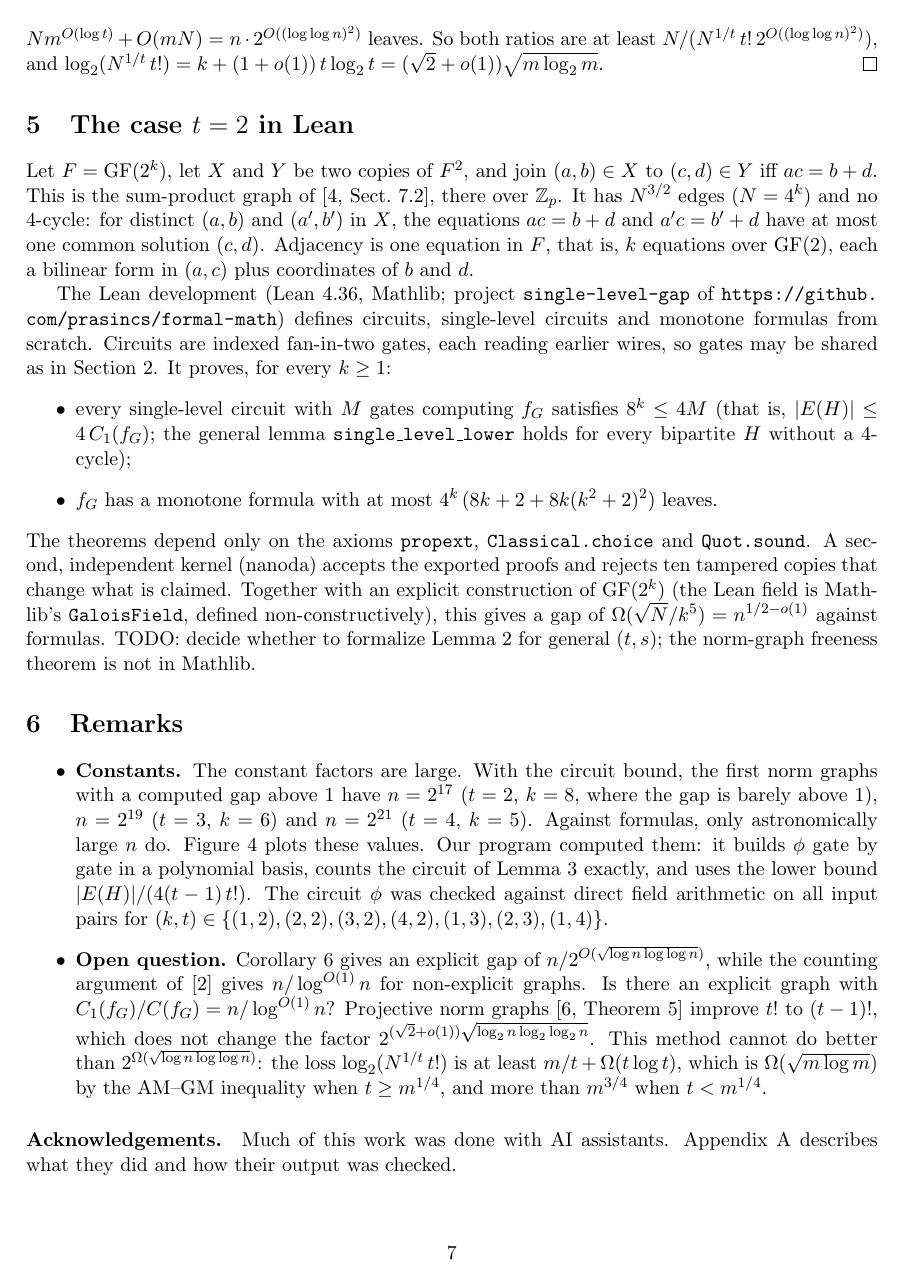
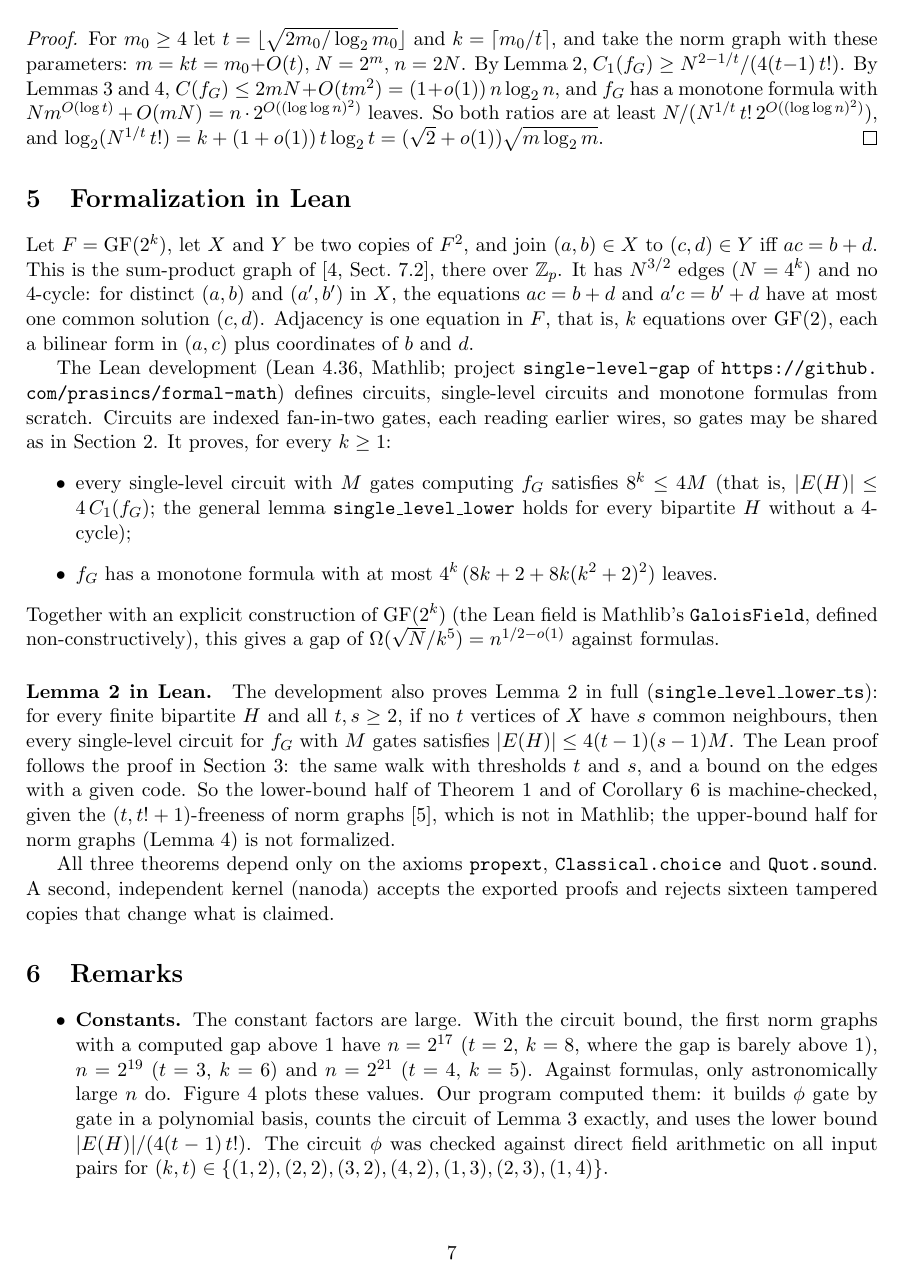
Before and after one commit to prasincs/formal-math, a LaTeX paper (single-level-gap/paper/single-level-gap.tex): page 7 of 9. Compiled offline with pdfLaTeX.

Commit message:
single-level-gap: Lemma 2 in Lean for all (t, s)
single_level_lower_ts: if no t vertices of X have s common neighbours in
H, every single-level circuit for H plus two cliques has at least
|E(H)| / (4 (t-1)(s-1)) gates. Same walk with thresholds t and s, and a
fibre bound (t-1)(s-1) per code instead of injectivity. Axioms propext,
Classical.choice, Quot.sound; nanoda accepts the export of all three
theorems and rejects 16 controls. Paper Section 5 updated.

Co-Authored-By: Claude Opus 5.5 <noreply@anthropic.com>

```diff
--- a/single-level-gap/paper/single-level-gap.tex
+++ b/single-level-gap/paper/single-level-gap.tex
@@ -306,7 +306,7 @@ $Nm^{O(\log t)}+O(mN)=n\cdot 2^{O((\log\log n)^2)}$ leaves. So both ratios are a
 $N/(N^{1/t}\,t!\,2^{O((\log\log n)^2)})$, and $\log_2(N^{1/t}\,t!)=k+(1+o(1))\,t\log_2 t=(\sqrt2+o(1))\sqrt{m\log_2 m}$.
 \end{proof}
 
-\section{The case \texorpdfstring{$t=2$}{t=2} in Lean}\label{sec:lean}
+\section{Formalization in Lean}\label{sec:lean}
 
 Let $F=\GF(2^k)$, let $X$ and $Y$ be two copies of $F^2$, and join $(a,b)\in X$ to $(c,d)\in Y$ iff $ac=b+d$. This is
 the sum-product graph of~\cite[Sect.~7.2]{BFC}, there over $\mathbb Z_p$. It has $N^{3/2}$ edges ($N=4^k$) and no 4-cycle: for distinct $(a,b)$
@@ -323,11 +323,21 @@ $|E(H)|\le 4\,\Cone(f_G)$; the general lemma \texttt{single\_level\_lower} holds
 4-cycle);
 \item $f_G$ has a monotone formula with at most $4^k\,(8k+2+8k(k^2+2)^2)$ leaves.
 \end{itemize}
-The theorems depend only on the axioms \texttt{propext}, \texttt{Classical.choice} and \texttt{Quot.sound}. A second,
-independent kernel (nanoda) accepts the exported proofs and rejects ten tampered copies that change what is claimed.
-Together with an explicit construction of $\GF(2^k)$ (the Lean field is Mathlib's \texttt{GaloisField}, defined
-non-constructively), this gives a gap of $\Omega(\sqrt N/k^5)=n^{1/2-o(1)}$ against formulas. TODO: decide whether to
-formalize Lemma~\ref{lem:lower} for general $(t,s)$; the norm-graph freeness theorem is not in Mathlib.
+Together with an explicit construction of
+$\GF(2^k)$ (the Lean field is Mathlib's \texttt{GaloisField}, defined non-constructively), this gives a gap of
+$\Omega(\sqrt N/k^5)=n^{1/2-o(1)}$ against formulas.
+
+\paragraph{Lemma~\ref{lem:lower} in Lean.} The development also proves Lemma~\ref{lem:lower} in full
+(\texttt{single\_level\_lower\_ts}): for every finite bipartite $H$ and all $t,s\ge 2$, if no $t$ vertices of $X$ have
+$s$ common neighbours, then every single-level circuit for $f_G$ with $M$ gates satisfies $|E(H)|\le 4(t-1)(s-1)M$. The
+Lean proof follows the proof in Section~3: the same walk with thresholds $t$ and $s$, and a bound on the edges with a given
+code. So the lower-bound half of Theorem~\ref{thm:main} and of Corollary~\ref{cor:growing} is machine-checked, given
+the $(t,t!+1)$-freeness of norm graphs~\cite{KRS96}, which is not in Mathlib; the upper-bound half for norm graphs
+(Lemma~\ref{lem:normcircuit}) is not formalized.
+
+All three theorems depend only on the axioms \texttt{propext}, \texttt{Classical.choice} and \texttt{Quot.sound}. A
+second, independent kernel (nanoda) accepts the exported proofs and rejects sixteen tampered copies that change what is
+claimed.
 
 \section{Remarks}
 
```
Also changed, not shown: single-level-gap/PROCESS.md (+5 -0 lines), README.md, single-level-gap/README.md, single-level-gap/paper/single-level-gap.tex (8 more changed lines), 9 other files.
